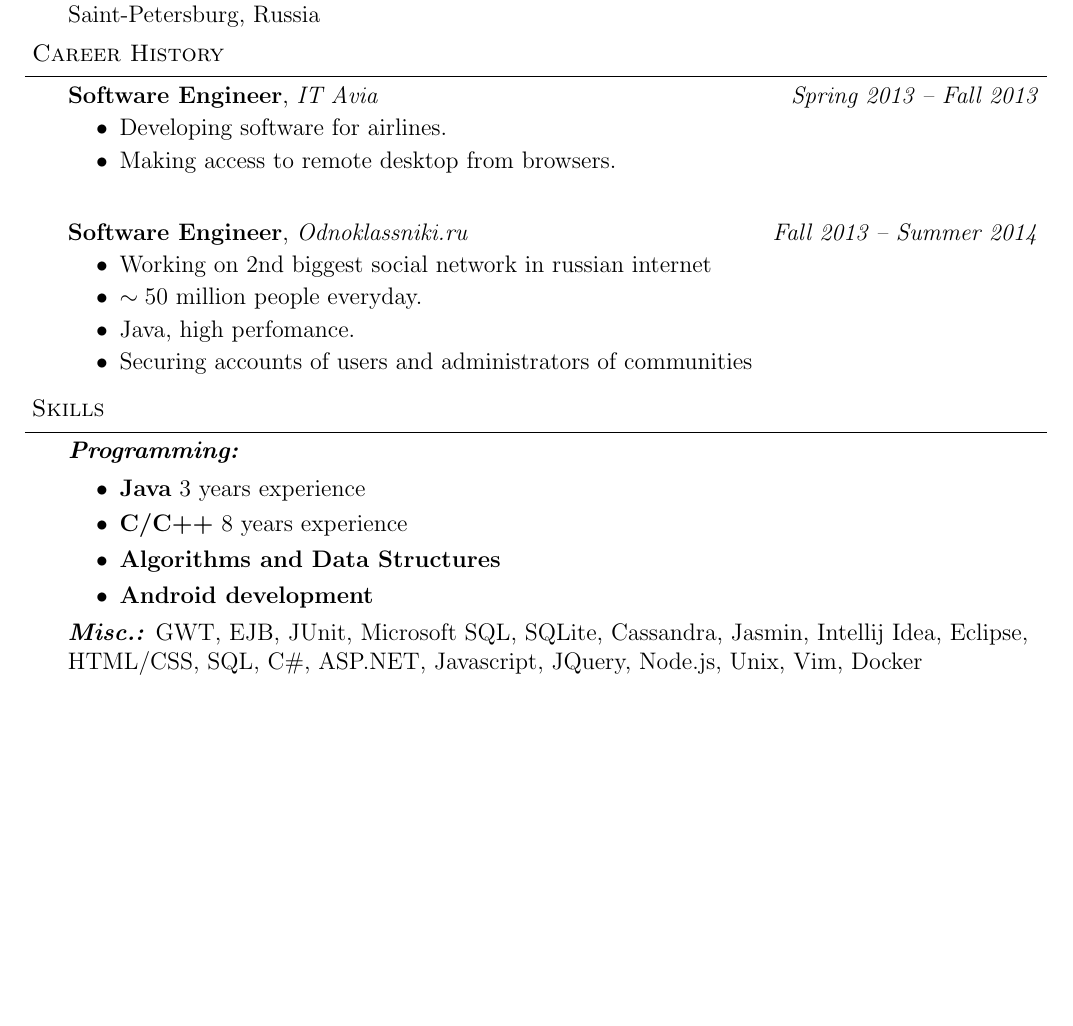
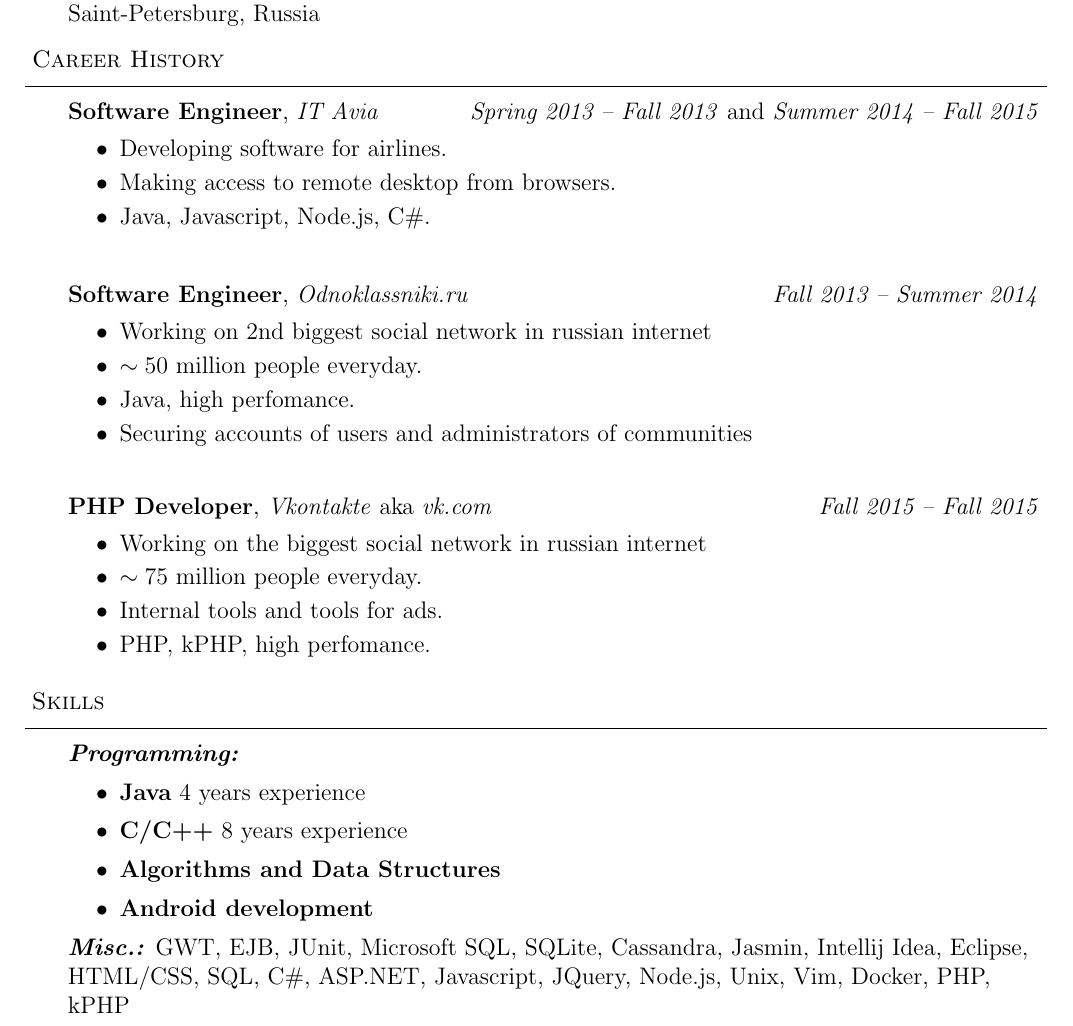
Before and after one commit to GDR/resume, a LaTeX CV (Resume.tex): part of the page before the commit and part of page 1 of 2 after it, cut so that both start at the same text, the shorter picture padded with empty space. Compiled offline with pdfLaTeX.

Commit message:
Added vk.com as previous workplace and php/kphp skills

```diff
--- a/Resume.tex
+++ b/Resume.tex
@@ -96,11 +96,12 @@
 
 \begin{body}
 	\vspace{14pt}
-	\textbf{Software Engineer}, \emph{IT Avia} \hfill \emph{Spring 2013 -- Fall 2013}\\
+	\textbf{Software Engineer}, \emph{IT Avia} \hfill \emph{Spring 2013 -- Fall 2013} and \emph{Summer 2014 -- Fall 2015}\\
 	\vspace*{-4pt}
 	\begin{itemize} \itemsep -0pt  % reduce space between items
 		\item Developing software for airlines.
 		\item Making access to remote desktop from browsers.
+		\item Java, Javascript, Node.js, C\#.
 	\end{itemize}
 	\smallskip
 	\vspace{14pt}
@@ -111,6 +112,15 @@
 		\item $\sim50$ million people everyday.
 		\item Java, high perfomance.
 		\item Securing accounts of users and administrators of communities
+	\end{itemize}
+	\vspace{14pt}
+	\textbf{PHP Developer}, \emph{Vkontakte} aka \emph{vk.com} \hfill \emph{Fall 2015 -- Fall 2015}\\
+	\vspace*{-4pt}
+	\begin{itemize} \itemsep -0pt  % reduce space between items
+		\item Working on the biggest social network in russian internet
+		\item $\sim75$ million people everyday.
+		\item Internal tools and tools for ads.
+		\item PHP, kPHP, high perfomance.
 	\end{itemize}
 \end{body}
 
@@ -125,12 +135,14 @@
 	\vspace{14pt}
 	\emph{\textbf{Programming:}}{}
 	\begin{itemize}
-		\item \textbf{Java} 3 years experience
+		\item \textbf{Java} 4 years experience
 		\item \textbf{C/C++} 8 years experience
 		\item \textbf{Algorithms and Data Structures}
 		\item \textbf{Android development}
 	\end{itemize}
-	\emph{\textbf{Misc.:}}{} GWT, EJB, JUnit, Microsoft SQL, SQLite, Cassandra, Jasmin, Intellij Idea, Eclipse, HTML/CSS, SQL, C\#, ASP.NET, Javascript, JQuery, Node.js, Unix, Vim, Docker
+	\emph{\textbf{Misc.:}}{} GWT, EJB, JUnit, Microsoft SQL, SQLite, Cassandra,
+	Jasmin, Intellij Idea, Eclipse, HTML/CSS, SQL, C\#, ASP.NET, Javascript,
+	JQuery, Node.js, Unix, Vim, Docker, PHP, kPHP
 \end{body}
 
 \vspace{14pt}
```
Also changed, not shown: Resume.pdf, Resume.tex (2 more changed lines), 2 other files.
